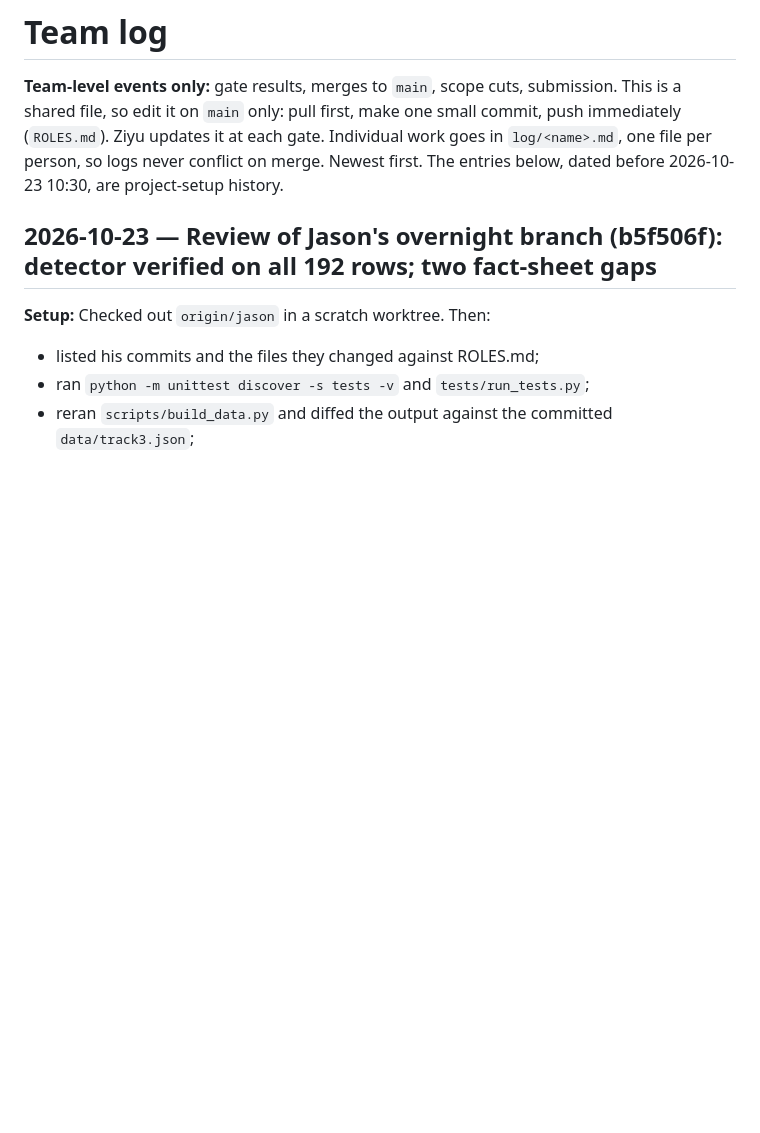
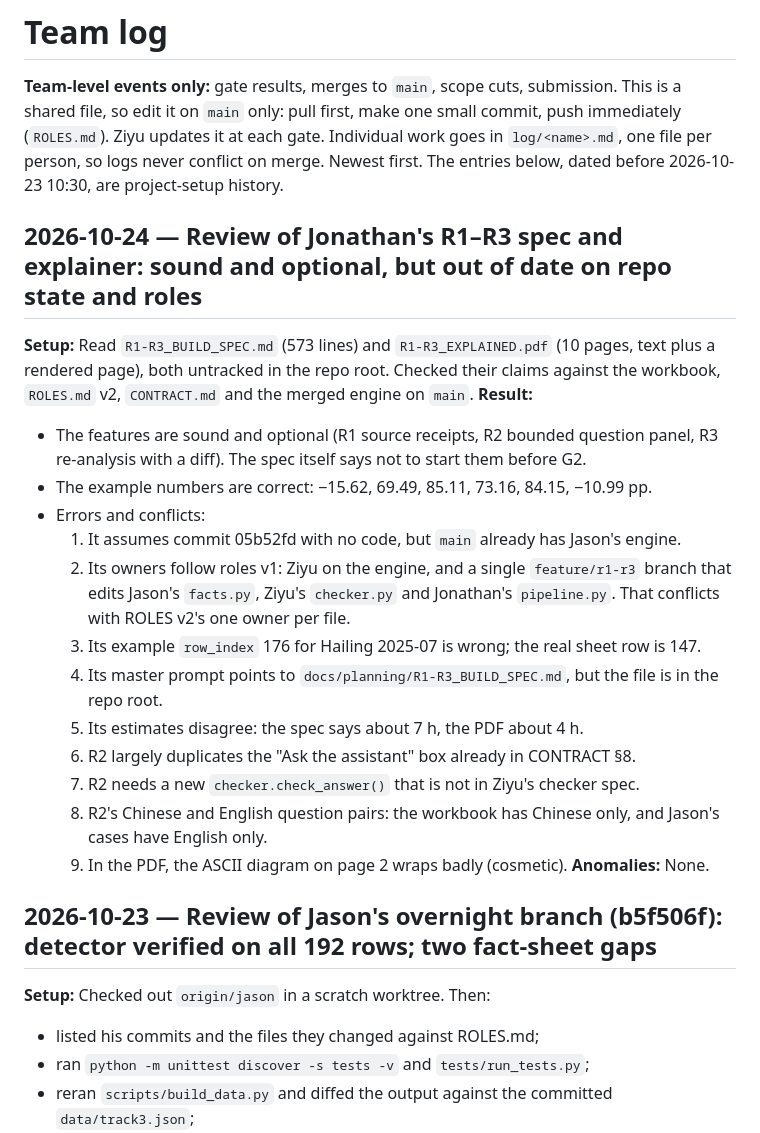
Before and after one commit to Rocketzt/t3-copilot, a Markdown page: docs/project/LOG.md, the part around the change. Rendered like a GitHub page; blank space fills up the shorter version.

Commit message:
Log review of Jonathan's R1-R3 spec and explainer
Co-Authored-By: Claude Opus 5.5 <noreply@anthropic.com>

```diff
--- a/docs/project/LOG.md
+++ b/docs/project/LOG.md
@@ -3,6 +3,28 @@
 **Team-level events only:** gate results, merges to `main`, scope cuts, submission. This is a shared file, so edit
 it on `main` only: pull first, make one small commit, push immediately (`ROLES.md`). Ziyu updates it at each gate. Individual work goes in `log/<name>.md`, one file per person, so logs never
 conflict on merge. Newest first. The entries below, dated before 2026-10-23 10:30, are project-setup history.
+
+## 2026-10-24 — Review of Jonathan's R1–R3 spec and explainer: sound and optional, but out of date on repo state and roles
+
+**Setup:** Read `R1-R3_BUILD_SPEC.md` (573 lines) and `R1-R3_EXPLAINED.pdf` (10 pages, text plus a rendered page),
+both untracked in the repo root. Checked their claims against the workbook, `ROLES.md` v2, `CONTRACT.md` and the
+merged engine on `main`.
+**Result:**
+- The features are sound and optional (R1 source receipts, R2 bounded question panel, R3 re-analysis with a diff).
+  The spec itself says not to start them before G2.
+- The example numbers are correct: −15.62, 69.49, 85.11, 73.16, 84.15, −10.99 pp.
+- Errors and conflicts:
+  1. It assumes commit 05b52fd with no code, but `main` already has Jason's engine.
+  2. Its owners follow roles v1: Ziyu on the engine, and a single `feature/r1-r3` branch that edits Jason's
+     `facts.py`, Ziyu's `checker.py` and Jonathan's `pipeline.py`. That conflicts with ROLES v2's one owner per file.
+  3. Its example `row_index` 176 for Hailing 2025-07 is wrong; the real sheet row is 147.
+  4. Its master prompt points to `docs/planning/R1-R3_BUILD_SPEC.md`, but the file is in the repo root.
+  5. Its estimates disagree: the spec says about 7 h, the PDF about 4 h.
+  6. R2 largely duplicates the "Ask the assistant" box already in CONTRACT §8.
+  7. R2 needs a new `checker.check_answer()` that is not in Ziyu's checker spec.
+  8. R2's Chinese and English question pairs: the workbook has Chinese only, and Jason's cases have English only.
+  9. In the PDF, the ASCII diagram on page 2 wraps badly (cosmetic).
+**Anomalies:** None.
 
 ## 2026-10-23 — Review of Jason's overnight branch (b5f506f): detector verified on all 192 rows; two fact-sheet gaps
 
```
